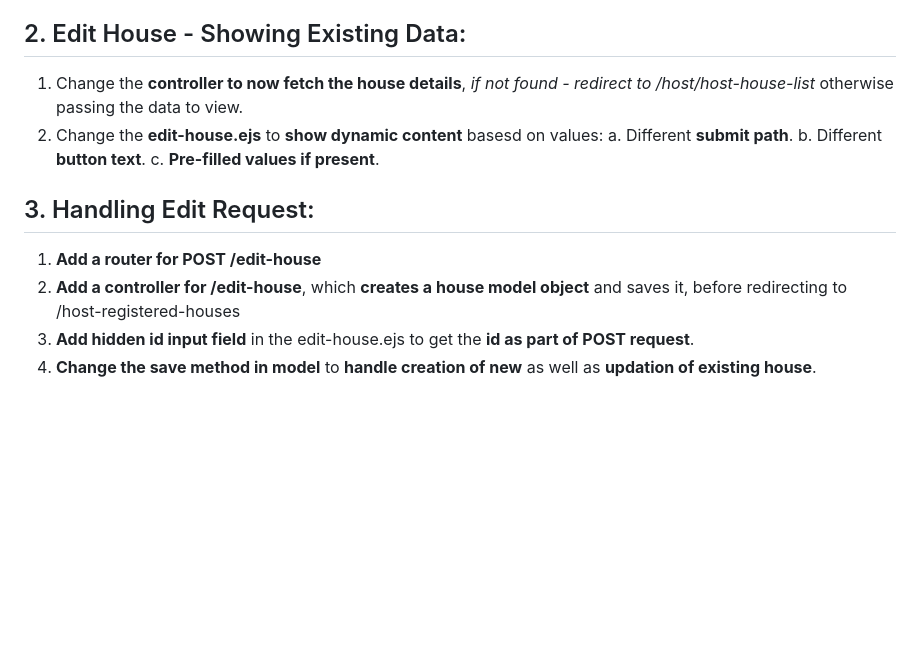
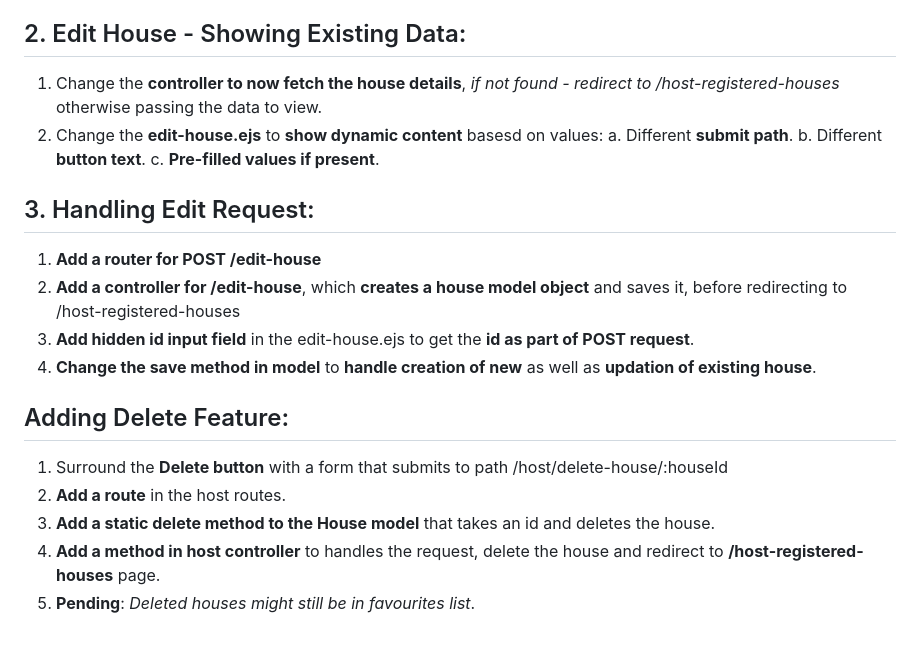
Before and after one commit to arbazzkhann/Backend, a Markdown page: Node JS/14. Dynamic Path/README.md, the part around the change. Rendered like a GitHub page; blank space fills up the shorter version.

Commit message:
delete house feature

```diff
--- a/Node JS/14. Dynamic Path/README.md
+++ b/Node JS/14. Dynamic Path/README.md
@@ -57,7 +57,7 @@
 
 
 ## 2. Edit House - Showing Existing Data:
-1. Change the **controller to now fetch the house details**, *if not found - redirect to /host/host-house-list* otherwise passing the data to view.
+1. Change the **controller to now fetch the house details**, *if not found - redirect to /host-registered-houses* otherwise passing the data to view.
 2. Change the **edit-house.ejs** to **show dynamic content** basesd on values:
     a. Different **submit path**.
     b. Different **button text**.
@@ -69,3 +69,11 @@
 2. **Add a controller for /edit-house**, which **creates a house model object** and saves it, before redirecting to /host-registered-houses
 3. **Add hidden id input field** in the edit-house.ejs to get the **id as part of POST request**.
 4. **Change the save method in model** to **handle creation of new** as well as **updation of existing house**.
+
+
+## Adding Delete Feature:
+1. Surround the **Delete button** with a form that submits to path /host/delete-house/:houseId
+2. **Add a route** in the host routes.
+3. **Add a static delete method to the House model** that takes an id and deletes the house.
+4. **Add a method in host controller** to handles the request, delete the house and redirect to **/host-registered-houses** page.
+5. **Pending**: *Deleted houses might still be in favourites list*.
```
